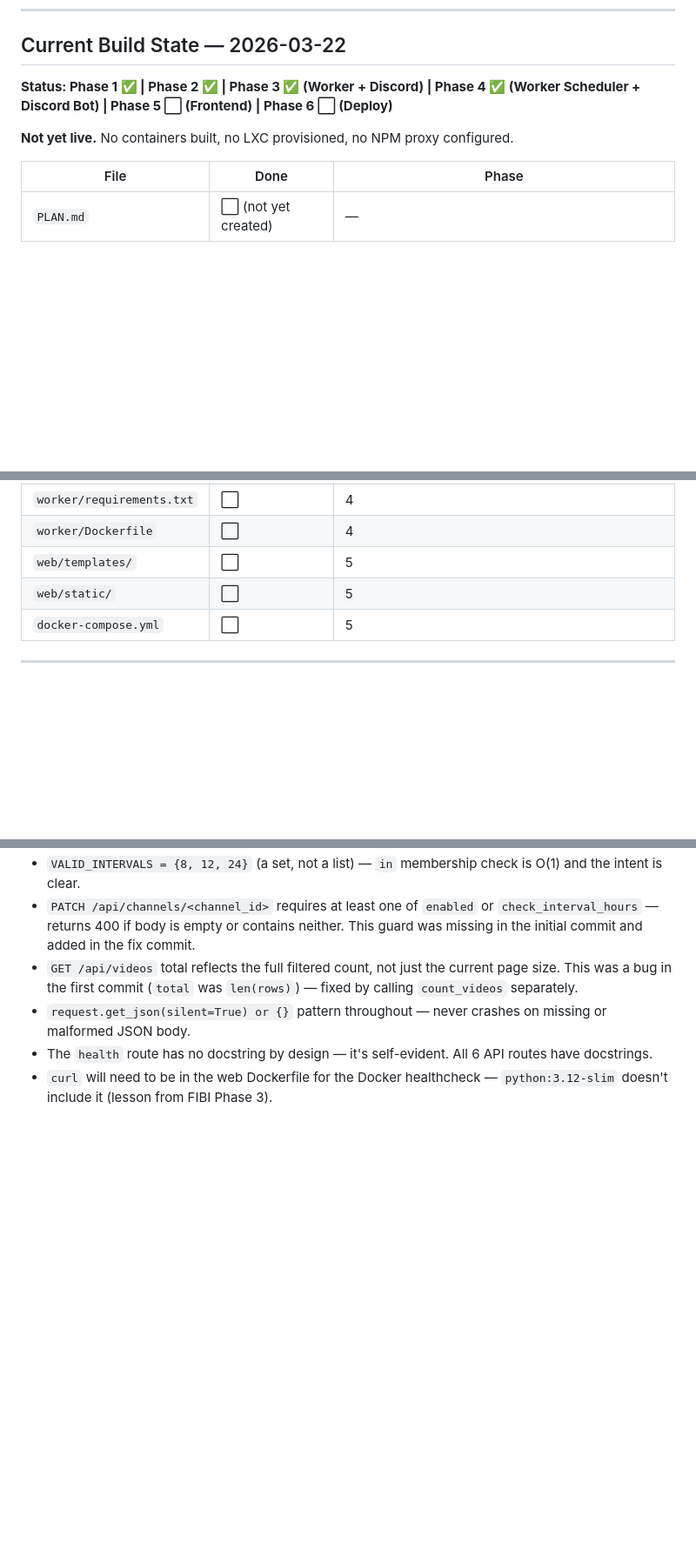
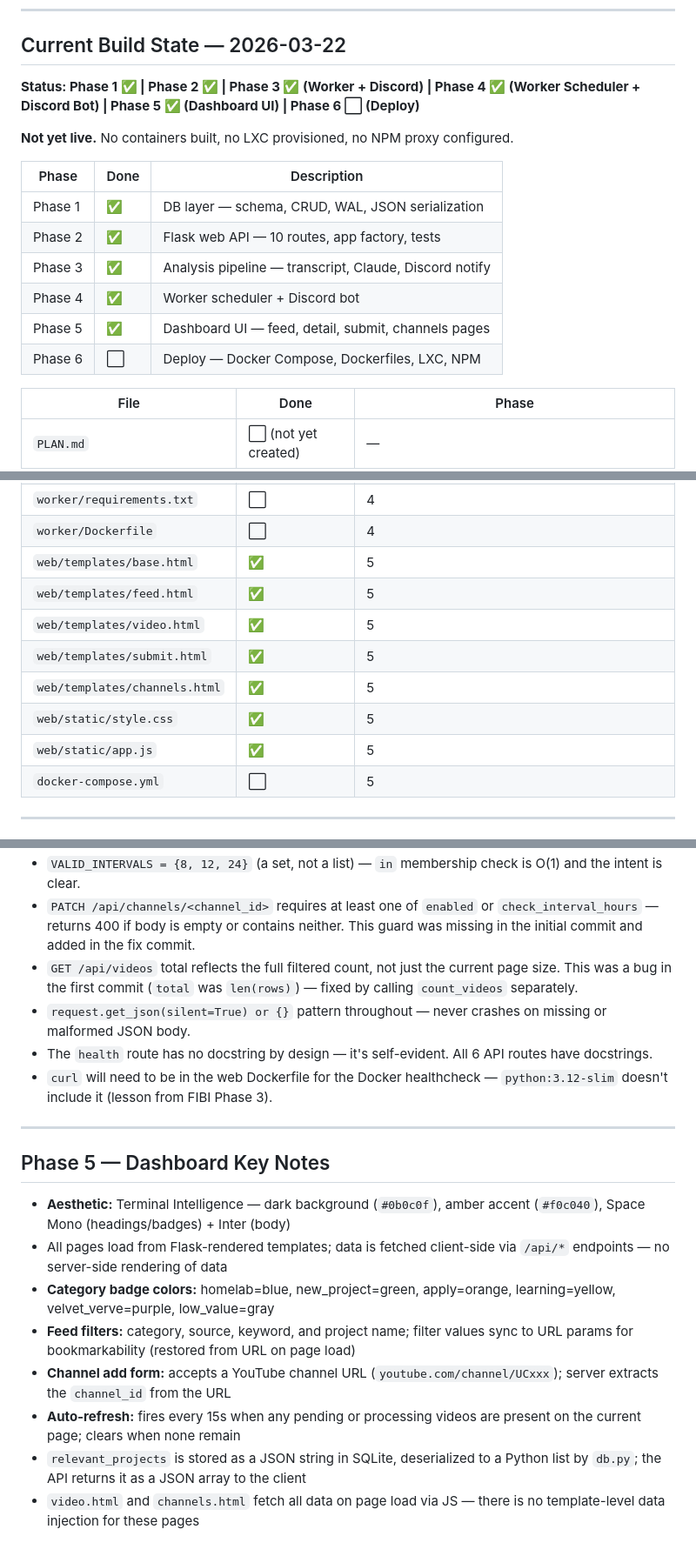
Before and after one commit to Bluewasabe/tube-intel, a Markdown page: CLAUDE.md, 3 parts joined by grey strips. Shown at 87% size. Rendered like a GitHub page; blank space fills up the shorter version.

Commit message:
docs: Phase 5 CLAUDE.md update — dashboard build state and notes
Co-Authored-By: Claude Sonnet 4.6 <noreply@anthropic.com>

```diff
--- a/CLAUDE.md
+++ b/CLAUDE.md
@@ -6,9 +6,18 @@ Global rules (git workflow, methodology, shell env, GitHub account) live in `~/.
 
 ## Current Build State — 2026-03-22
 
-**Status: Phase 1 ✅ | Phase 2 ✅ | Phase 3 ✅ (Worker + Discord) | Phase 4 ✅ (Worker Scheduler + Discord Bot) | Phase 5 ⬜ (Frontend) | Phase 6 ⬜ (Deploy)**
+**Status: Phase 1 ✅ | Phase 2 ✅ | Phase 3 ✅ (Worker + Discord) | Phase 4 ✅ (Worker Scheduler + Discord Bot) | Phase 5 ✅ (Dashboard UI) | Phase 6 ⬜ (Deploy)**
 
 **Not yet live.** No containers built, no LXC provisioned, no NPM proxy configured.
+
+| Phase | Done | Description |
+|-------|------|-------------|
+| Phase 1 | ✅ | DB layer — schema, CRUD, WAL, JSON serialization |
+| Phase 2 | ✅ | Flask web API — 10 routes, app factory, tests |
+| Phase 3 | ✅ | Analysis pipeline — transcript, Claude, Discord notify |
+| Phase 4 | ✅ | Worker scheduler + Discord bot |
+| Phase 5 | ✅ | Dashboard UI — feed, detail, submit, channels pages |
+| Phase 6 | ⬜ | Deploy — Docker Compose, Dockerfiles, LXC, NPM |
 
 | File | Done | Phase |
 |------|------|-------|
@@ -30,8 +39,13 @@ Global rules (git workflow, methodology, shell env, GitHub account) live in `~/.
 | `worker/scheduler.py` | ✅ | 4 |
 | `worker/requirements.txt` | ⬜ | 4 |
 | `worker/Dockerfile` | ⬜ | 4 |
-| `web/templates/` | ⬜ | 5 |
-| `web/static/` | ⬜ | 5 |
+| `web/templates/base.html` | ✅ | 5 |
+| `web/templates/feed.html` | ✅ | 5 |
+| `web/templates/video.html` | ✅ | 5 |
+| `web/templates/submit.html` | ✅ | 5 |
+| `web/templates/channels.html` | ✅ | 5 |
+| `web/static/style.css` | ✅ | 5 |
+| `web/static/app.js` | ✅ | 5 |
 | `docker-compose.yml` | ⬜ | 5 |
 
 ---
@@ -226,3 +240,16 @@ Healthcheck path for NPM / Docker: `GET /health` → 200 `{"ok": true}`
 - `request.get_json(silent=True) or {}` pattern throughout — never crashes on missing or malformed JSON body.
 - The `health` route has no docstring by design — it's self-evident. All 6 API routes have docstrings.
 - `curl` will need to be in the web Dockerfile for the Docker healthcheck — `python:3.12-slim` doesn't include it (lesson from FIBI Phase 3).
+
+---
+
+## Phase 5 — Dashboard Key Notes
+
+- **Aesthetic:** Terminal Intelligence — dark background (`#0b0c0f`), amber accent (`#f0c040`), Space Mono (headings/badges) + Inter (body)
+- All pages load from Flask-rendered templates; data is fetched client-side via `/api/*` endpoints — no server-side rendering of data
+- **Category badge colors:** homelab=blue, new_project=green, apply=orange, learning=yellow, velvet_verve=purple, low_value=gray
+- **Feed filters:** category, source, keyword, and project name; filter values sync to URL params for bookmarkability (restored from URL on page load)
+- **Channel add form:** accepts a YouTube channel URL (`youtube.com/channel/UCxxx`); server extracts the `channel_id` from the URL
+- **Auto-refresh:** fires every 15s when any pending or processing videos are present on the current page; clears when none remain
+- `relevant_projects` is stored as a JSON string in SQLite, deserialized to a Python list by `db.py`; the API returns it as a JSON array to the client
+- `video.html` and `channels.html` fetch all data on page load via JS — there is no template-level data injection for these pages
```
